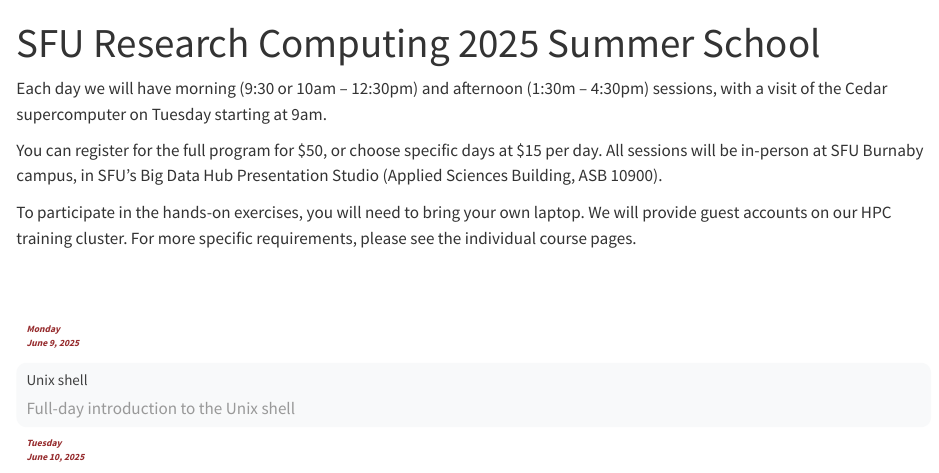
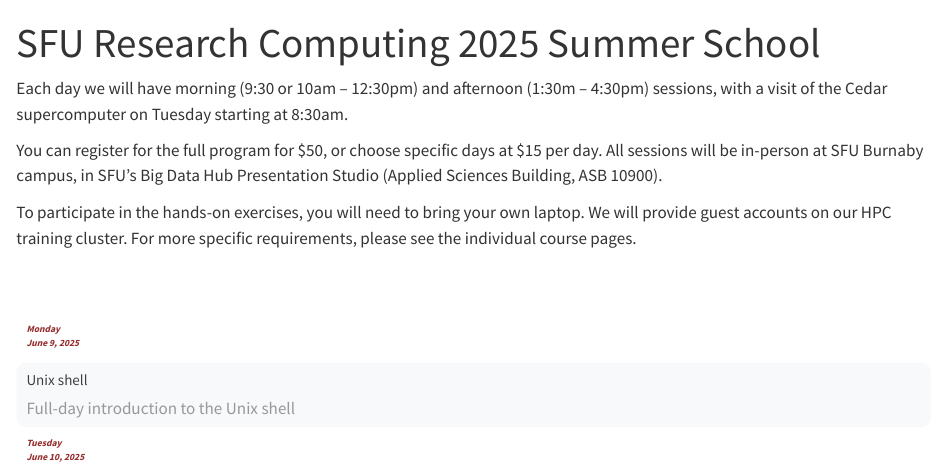
Before and after one commit to WestDRI/2025_sfu, a Quarto document (index.qmd): the page in a window 1100 px wide, from its top. Rendered offline with R 4.5, knitr and Pandoc in place of Quarto, with nearby package versions.

Commit message:
change cedar tour time to 8:30

```diff
--- a/index.qmd
+++ b/index.qmd
@@ -11,7 +11,7 @@
 anchor-sections: false
 ---
 
-Each day we will have morning (9:30 or 10am – 12:30pm) and afternoon (1:30m – 4:30pm) sessions, with a visit of the Cedar supercomputer on Tuesday starting at 9am. <!-- There will be short -->
+Each day we will have morning (9:30 or 10am – 12:30pm) and afternoon (1:30m – 4:30pm) sessions, with a visit of the Cedar supercomputer on Tuesday starting at 8:30am. <!-- There will be short -->
 <!-- coffee breaks at 11:00am and 3:00pm with coffee and snacks covered by the registration fee. Participants will -->
 <!-- have to find lunch on their own. -->
 
--- a/tour.qmd
+++ b/tour.qmd
@@ -11,7 +11,7 @@
 Tuesday, June 11, 2025
 
 **Time:** *(note earlier start than our usual time)* \
-9:00am–10:00am
+8:30am–10:00am
 
 **Location:** \
 We will meet in front of SFU's Big Data Hub Presentation Studio (ASB 10900) and walk together to the water tower.
```
